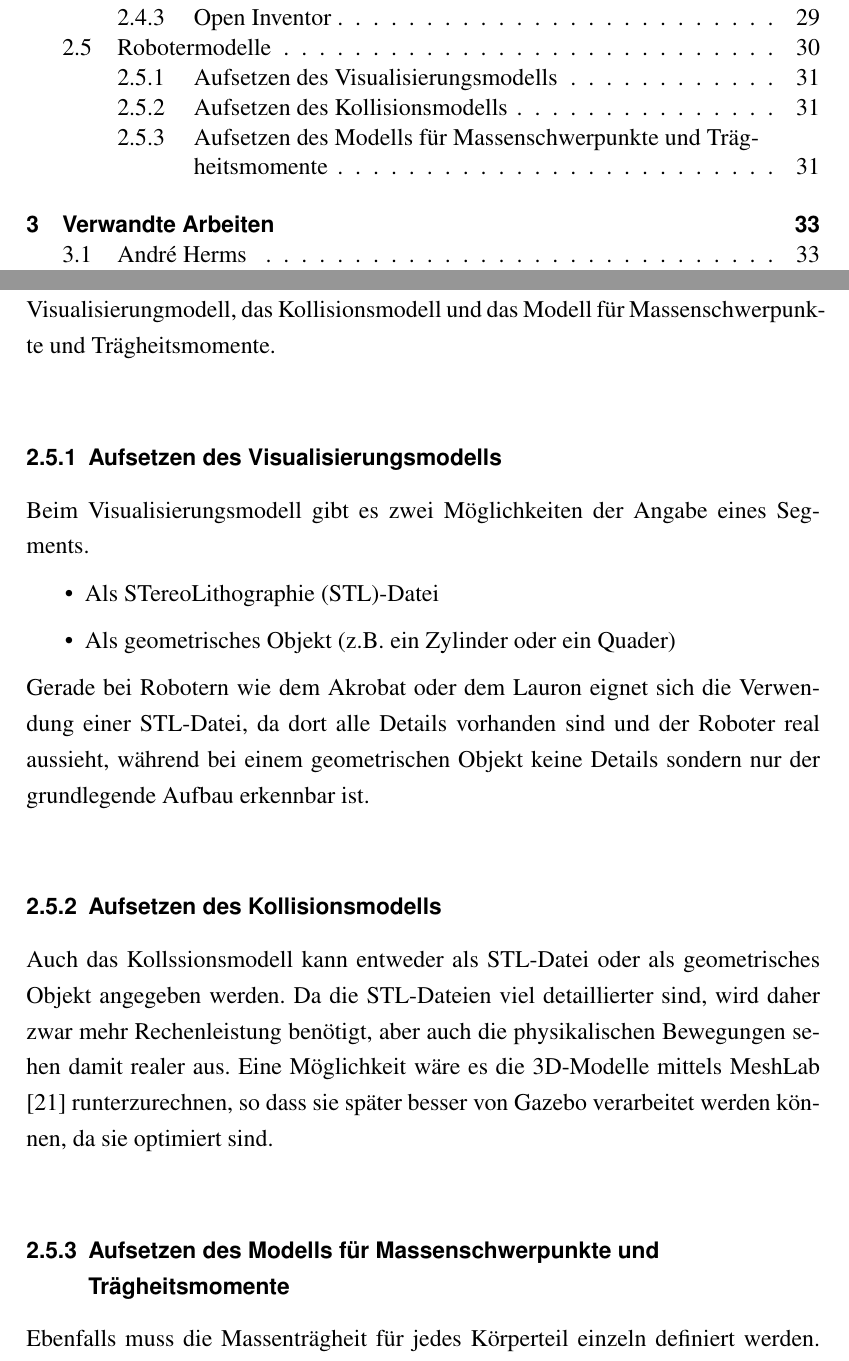
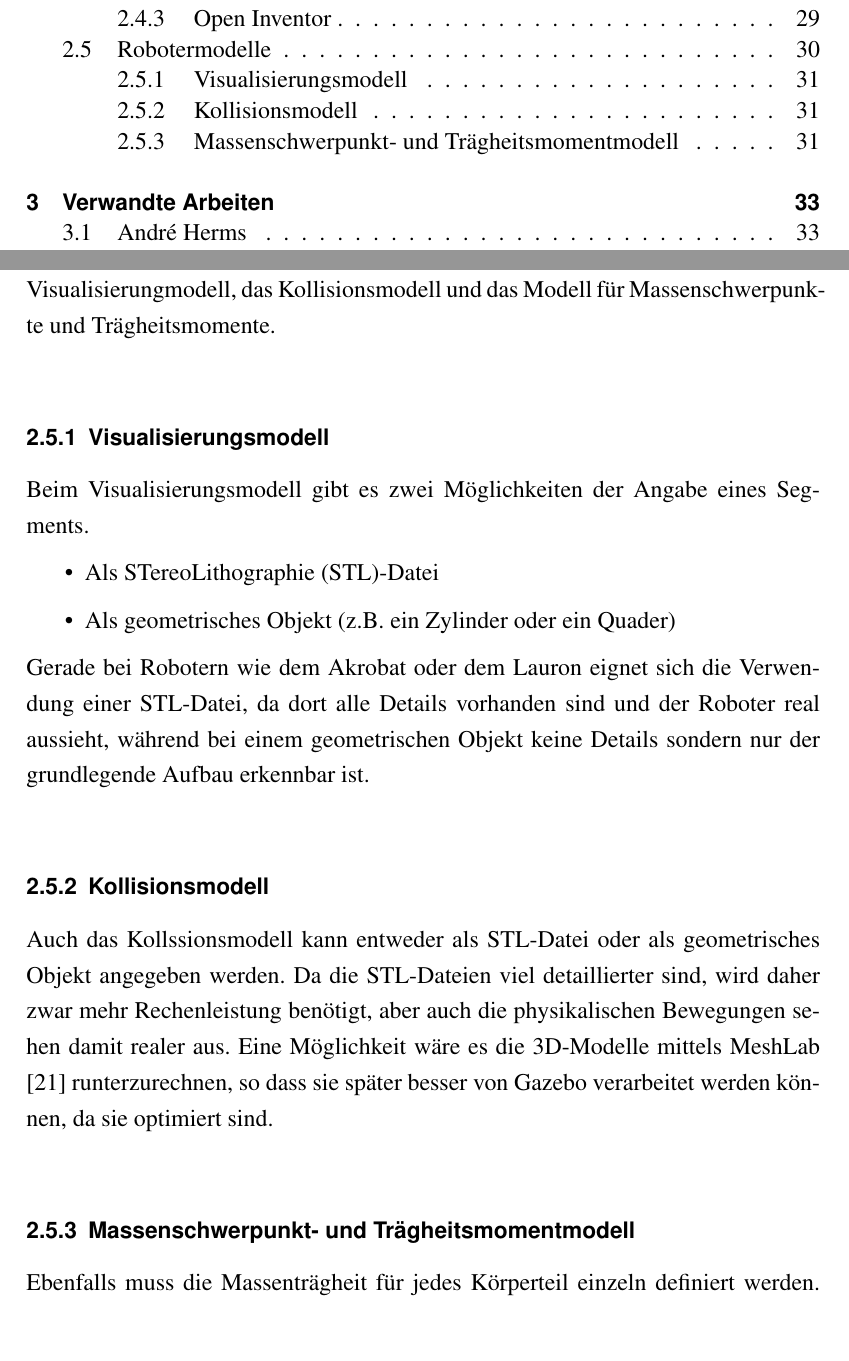
Before and after one commit to dakitec/bachelor-thesis, a LaTeX thesis (tex/thesis.tex, which reads tex/kapitel/kapitel_2_grundlagen.tex): two parts of pages 7 and 39 of 82, joined at a grey line, cut so that both start at the same text. The pictures show the PDF file result/thesis.pdf that the author committed with the source.

Commit message:
Robotermodelle

```diff
--- a/tex/kapitel/kapitel_2_grundlagen.tex
+++ b/tex/kapitel/kapitel_2_grundlagen.tex
@@ -1064,7 +1064,7 @@ Eine Möglichkeit das \ac{URDF}-Format zu verbessern bieten \ac{Xacro}. \ac{Xacr
 
 Nun wird auf die drei wesentlichen Modelle des \ac{URDF}-Formats eingegangen: Das Visualisierungmodell, das Kollisionsmodell und das Modell für Massenschwerpunkte und Trägheitsmomente.
 
-\subsection{Aufsetzen des Visualisierungsmodells}
+\subsection{Visualisierungsmodell}
 
 Beim Visualisierungsmodell gibt es zwei Möglichkeiten der Angabe eines Segments.
 \begin{itemize}
@@ -1074,11 +1074,11 @@ Beim Visualisierungsmodell gibt es zwei Möglichkeiten der Angabe eines Segments
 
 Gerade bei Robotern wie dem Akrobat oder dem Lauron eignet sich die Verwendung einer \ac{STL}-Datei, da dort alle Details vorhanden sind und der Roboter real aussieht, während bei einem geometrischen Objekt keine Details sondern nur der grundlegende Aufbau erkennbar ist.
 
-\subsection{Aufsetzen des Kollisionsmodells}
+\subsection{Kollisionsmodell}
 
 Auch das Kollssionsmodell kann entweder als \ac{STL}-Datei oder als geometrisches Objekt angegeben werden. Da die \ac{STL}-Dateien viel detaillierter sind, wird daher zwar mehr Rechenleistung benötigt, aber auch die physikalischen Bewegungen sehen damit realer aus. Eine Möglichkeit wäre es die 3D-Modelle mittels MeshLab \autocite{LocalChapterEvents:ItalChap:ItalianChapConf2008:129-136} runterzurechnen, so dass sie später besser von Gazebo verarbeitet werden können, da sie optimiert sind.
 
-\subsection{Aufsetzen des Modells für Massenschwerpunkte und Trägheitsmomente}
+\subsection{Massenschwerpunkt- und Trägheitsmomentmodell}
 
 \begin{figure}[t!]
  \centering
```
Also changed, not shown: result/thesis.pdf, tex/kapitel/kapitel_2_grundlagen.tex (2 more changed lines), 3 other files.
